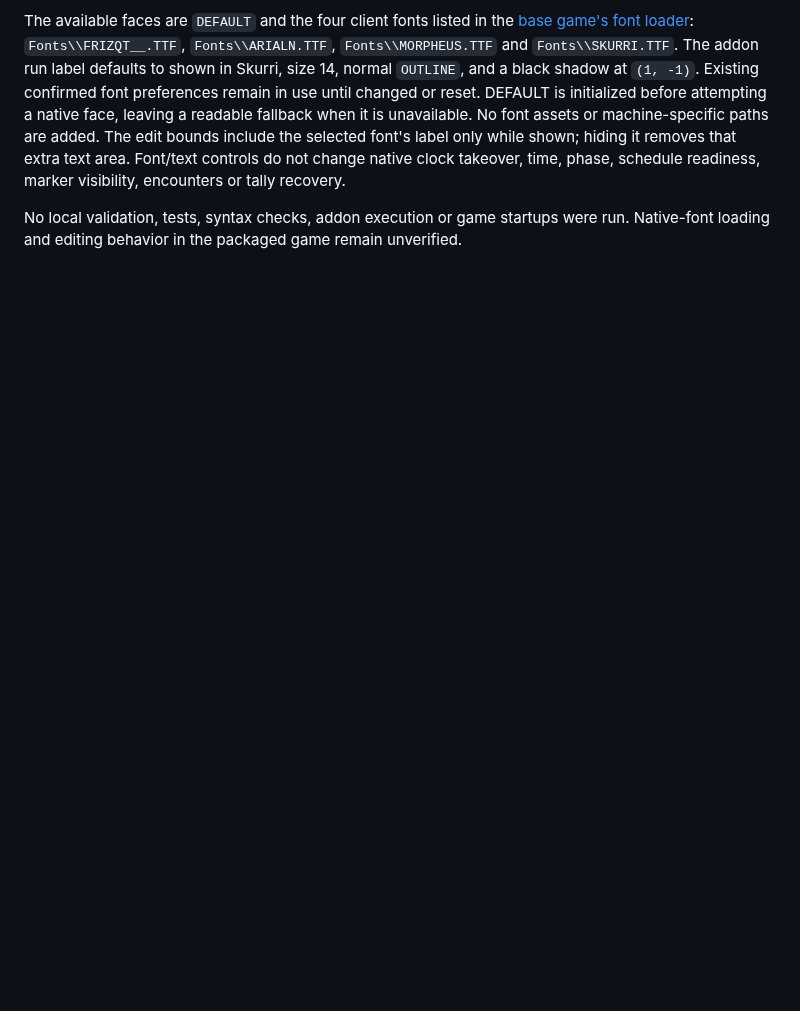
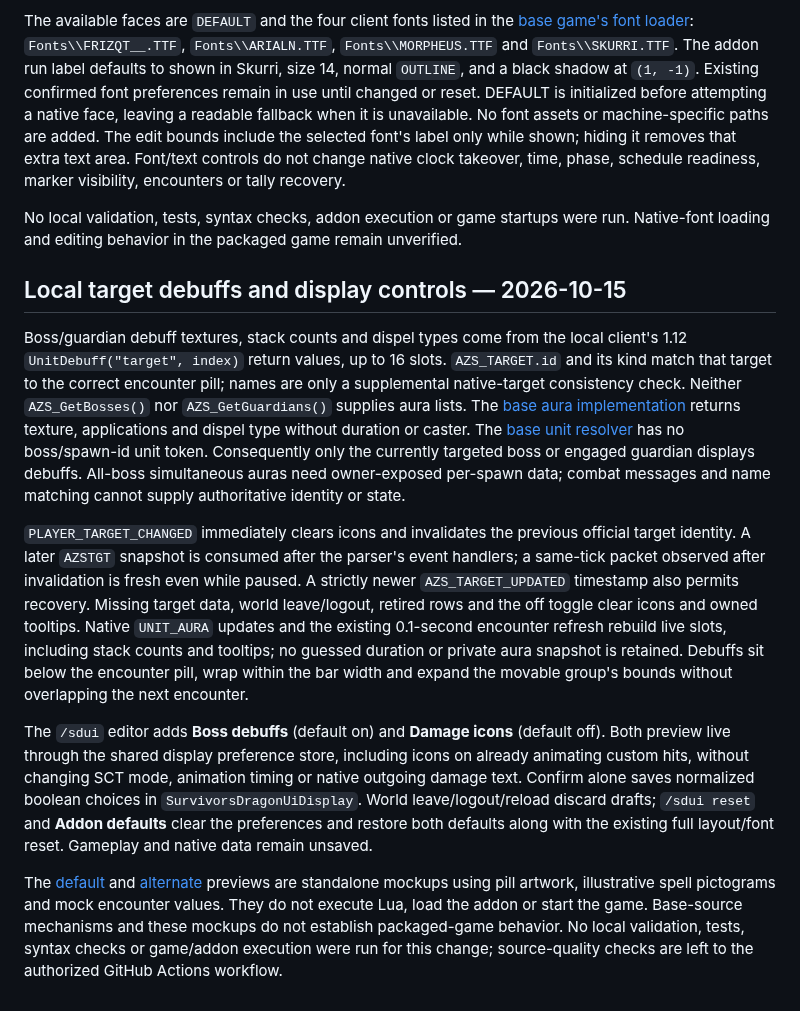
Before and after one commit to migwynkriid13/SurvivorsDragonUi, a Markdown page: docs/API-NOTES.md, the part around the change. Drawn GitHub-style; blank space fills up the shorter version.

```diff
--- a/docs/API-NOTES.md
+++ b/docs/API-NOTES.md
@@ -91,3 +91,13 @@ The user requested font changes for the top `RUN` label while `/sdui` is active.
 The available faces are `DEFAULT` and the four client fonts listed in the [base game's font loader](https://github.com/samwhosung/benilla/blob/main/crates/benilla-app/src/ui_text/engine/faces.rs): `Fonts\\FRIZQT__.TTF`, `Fonts\\ARIALN.TTF`, `Fonts\\MORPHEUS.TTF` and `Fonts\\SKURRI.TTF`. The addon run label defaults to shown in Skurri, size 14, normal `OUTLINE`, and a black shadow at `(1, -1)`. Existing confirmed font preferences remain in use until changed or reset. DEFAULT is initialized before attempting a native face, leaving a readable fallback when it is unavailable. No font assets or machine-specific paths are added. The edit bounds include the selected font's label only while shown; hiding it removes that extra text area. Font/text controls do not change native clock takeover, time, phase, schedule readiness, marker visibility, encounters or tally recovery.
 
 No local validation, tests, syntax checks, addon execution or game startups were run. Native-font loading and editing behavior in the packaged game remain unverified.
+
+## Local target debuffs and display controls — 2026-10-15
+
+Boss/guardian debuff textures, stack counts and dispel types come from the local client's 1.12 `UnitDebuff("target", index)` return values, up to 16 slots. `AZS_TARGET.id` and its kind match that target to the correct encounter pill; names are only a supplemental native-target consistency check. Neither `AZS_GetBosses()` nor `AZS_GetGuardians()` supplies aura lists. The [base aura implementation](https://github.com/samwhosung/benilla/blob/e5321beda0ba007db63549c7df6b913d82a76b5d/crates/benilla-ui/src/script/aura/mod.rs) returns texture, applications and dispel type without duration or caster. The [base unit resolver](https://github.com/samwhosung/benilla/blob/e5321beda0ba007db63549c7df6b913d82a76b5d/crates/benilla-ui/src/script/unit/resolve.rs) has no boss/spawn-id unit token. Consequently only the currently targeted boss or engaged guardian displays debuffs. All-boss simultaneous auras need owner-exposed per-spawn data; combat messages and name matching cannot supply authoritative identity or state.
+
+`PLAYER_TARGET_CHANGED` immediately clears icons and invalidates the previous official target identity. A later `AZSTGT` snapshot is consumed after the parser's event handlers; a same-tick packet observed after invalidation is fresh even while paused. A strictly newer `AZS_TARGET_UPDATED` timestamp also permits recovery. Missing target data, world leave/logout, retired rows and the off toggle clear icons and owned tooltips. Native `UNIT_AURA` updates and the existing 0.1-second encounter refresh rebuild live slots, including stack counts and tooltips; no guessed duration or private aura snapshot is retained. Debuffs sit below the encounter pill, wrap within the bar width and expand the movable group's bounds without overlapping the next encounter.
+
+The `/sdui` editor adds **Boss debuffs** (default on) and **Damage icons** (default off). Both preview live through the shared display preference store, including icons on already animating custom hits, without changing SCT mode, animation timing or native outgoing damage text. Confirm alone saves normalized boolean choices in `SurvivorsDragonUiDisplay`. World leave/logout/reload discard drafts; `/sdui reset` and **Addon defaults** clear the preferences and restore both defaults along with the existing full layout/font reset. Gameplay and native data remain unsaved.
+
+The [default](previews/boss-debuffs-defaults-simulated.png) and [alternate](previews/boss-debuffs-alternate-simulated.png) previews are standalone mockups using pill artwork, illustrative spell pictograms and mock encounter values. They do not execute Lua, load the addon or start the game. Base-source mechanisms and these mockups do not establish packaged-game behavior. No local validation, tests, syntax checks or game/addon execution were run for this change; source-quality checks are left to the authorized GitHub Actions workflow.
```
Also changed, not shown: AGENTS.md (+1 -0 lines), README.md (+17 -6 lines), docs/previews/boss-debuffs-alternate-simulated.png (added), docs/previews/boss-debuffs-defaults-simulated.png (added), 6 other files.
